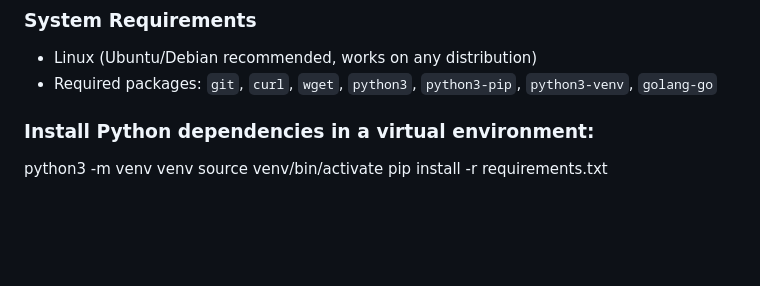
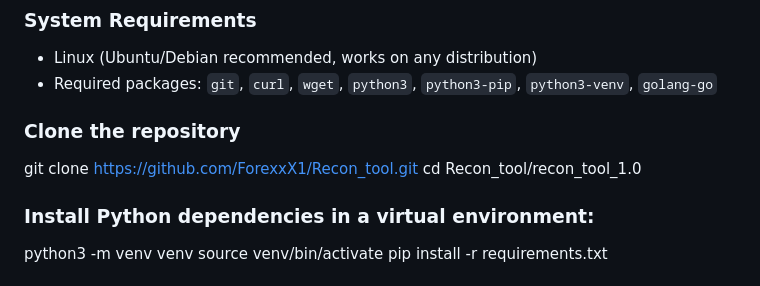
Before and after one commit to ForexxX1/Recon_tool, a Markdown page: recon_tool_1.0/README.md, the part around the change. Drawn GitHub-style; blank space fills up the shorter version.

```diff
--- a/recon_tool_1.0/README.md
+++ b/recon_tool_1.0/README.md
@@ -24,6 +24,10 @@ Automated tool for passive information gathering about web applications and doma
 ### System Requirements
 - Linux (Ubuntu/Debian recommended, works on any distribution)
 - Required packages: `git`, `curl`, `wget`, `python3`, `python3-pip`, `python3-venv`, `golang-go`
+
+### Clone the repository
+git clone https://github.com/ForexxX1/Recon_tool.git
+cd Recon_tool/recon_tool_1.0
 
 ### Install Python dependencies in a virtual environment:
 python3 -m venv venv
```
